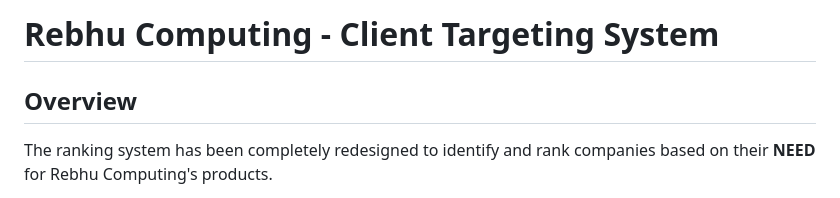
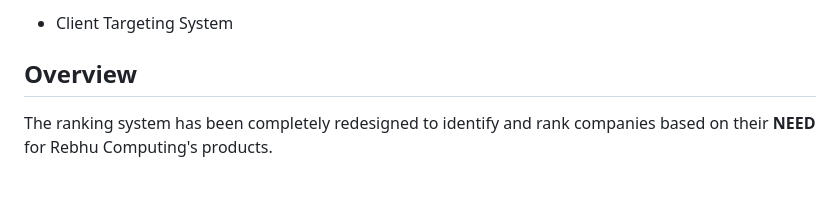
Before and after one commit to zeus881/clinet-ranking-system-LLM, a Markdown page: clinet-ranking-system/REBHU_CLIENT_TARGETING.md, the part around the change. GitHub-like rendering.

Commit message:
Update title of REBHU_CLIENT_TARGETING.md

```diff
--- a/clinet-ranking-system/REBHU_CLIENT_TARGETING.md
+++ b/clinet-ranking-system/REBHU_CLIENT_TARGETING.md
@@ -1,4 +1,4 @@
-# Rebhu Computing - Client Targeting System
+- Client Targeting System
 
 ## Overview
 
```
